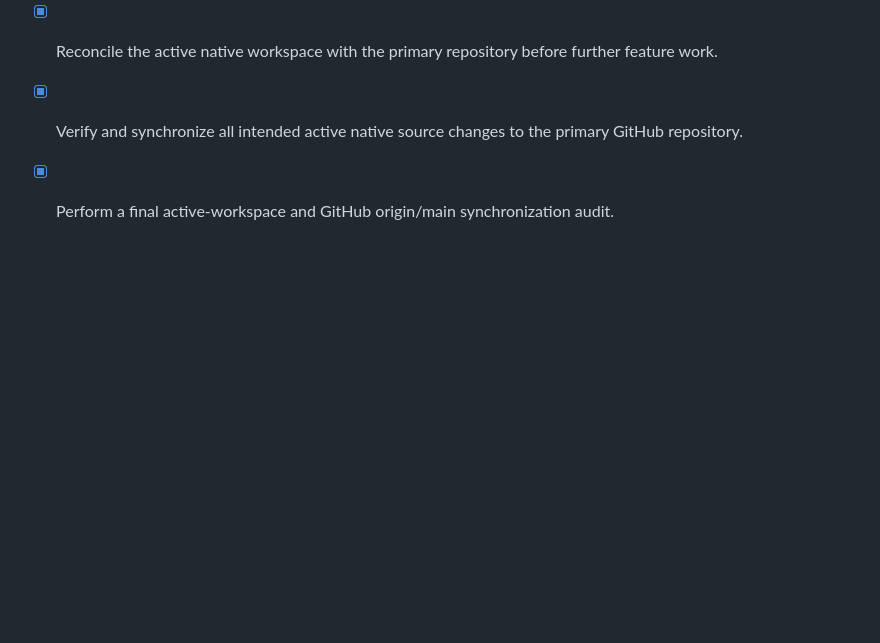
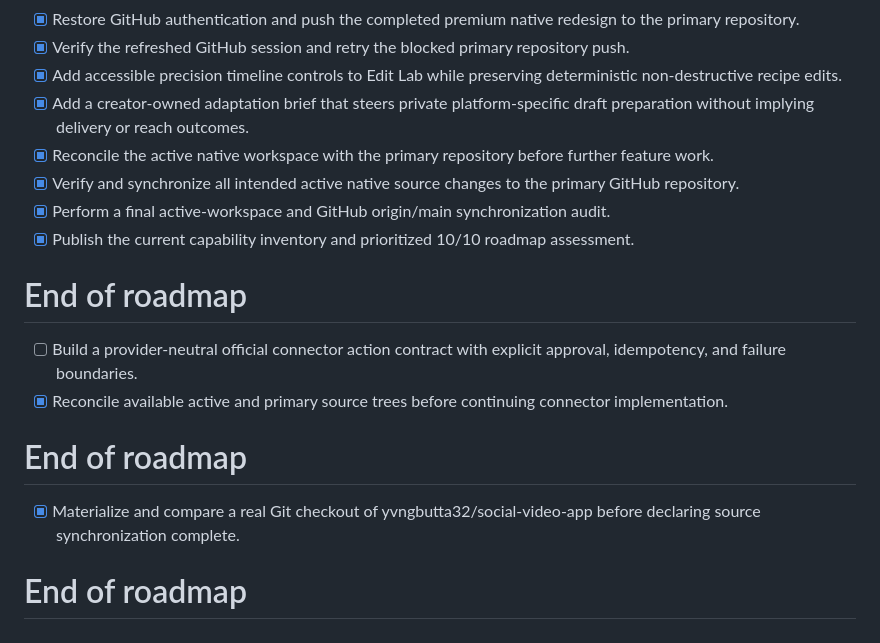
Before and after one commit to yvngbutta32/social-video-app, a Markdown page: apps/mobile/todo.md, the part around the change. Drawn GitHub-style; blank space fills up the shorter version.

Commit message:
chore: reconcile native workspace and roadmap

```diff
--- a/apps/mobile/todo.md
+++ b/apps/mobile/todo.md
@@ -121,3 +121,13 @@
 - [x] Reconcile the active native workspace with the primary repository before further feature work.
 - [x] Verify and synchronize all intended active native source changes to the primary GitHub repository.
 - [x] Perform a final active-workspace and GitHub origin/main synchronization audit.
+- [x] Publish the current capability inventory and prioritized 10/10 roadmap assessment.
+
+# End of roadmap
+- [ ] Build a provider-neutral official connector action contract with explicit approval, idempotency, and failure boundaries.
+- [x] Reconcile available active and primary source trees before continuing connector implementation.
+
+# End of roadmap
+- [x] Materialize and compare a real Git checkout of yvngbutta32/social-video-app before declaring source synchronization complete.
+
+# End of roadmap
```
Also changed, not shown: apps/mobile/CURRENT_CAPABILITY_AND_10_10_ROADMAP.md (added, +117 -0 lines).
